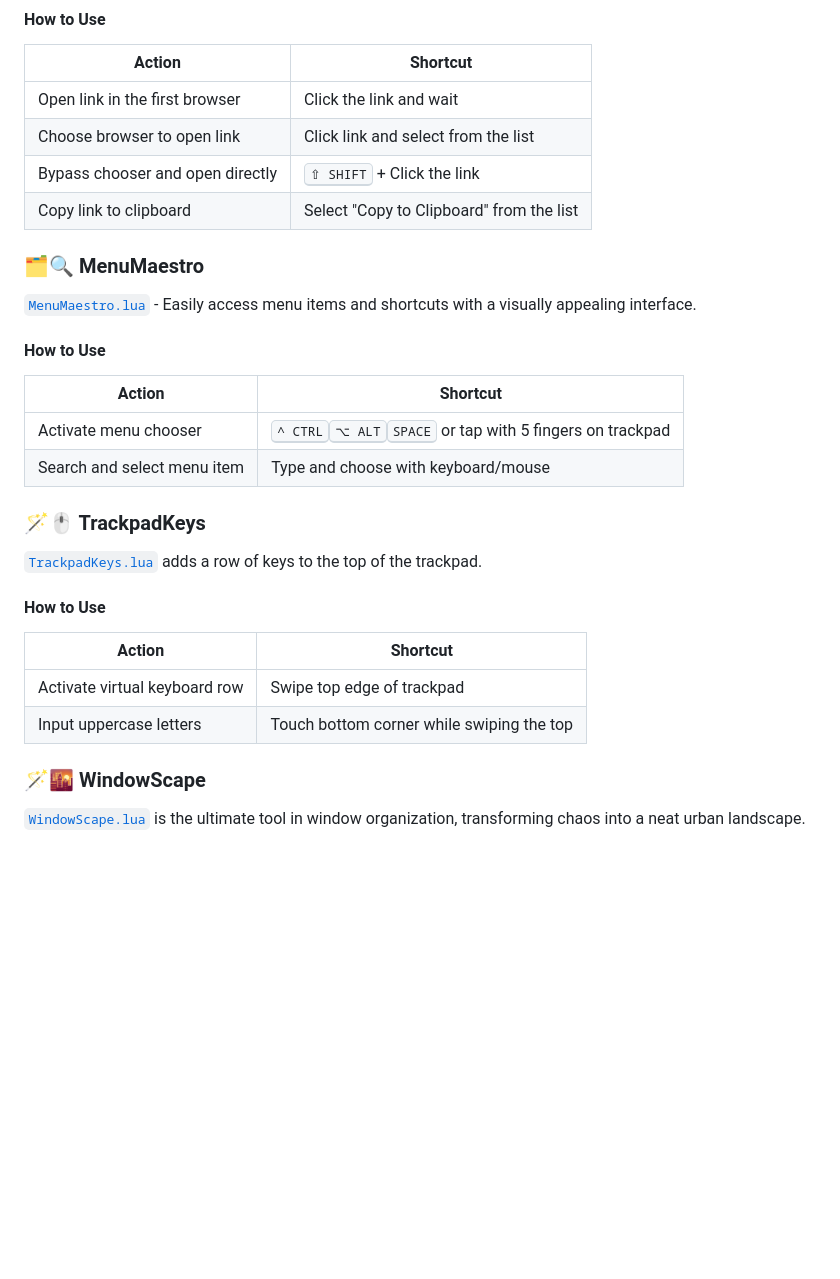
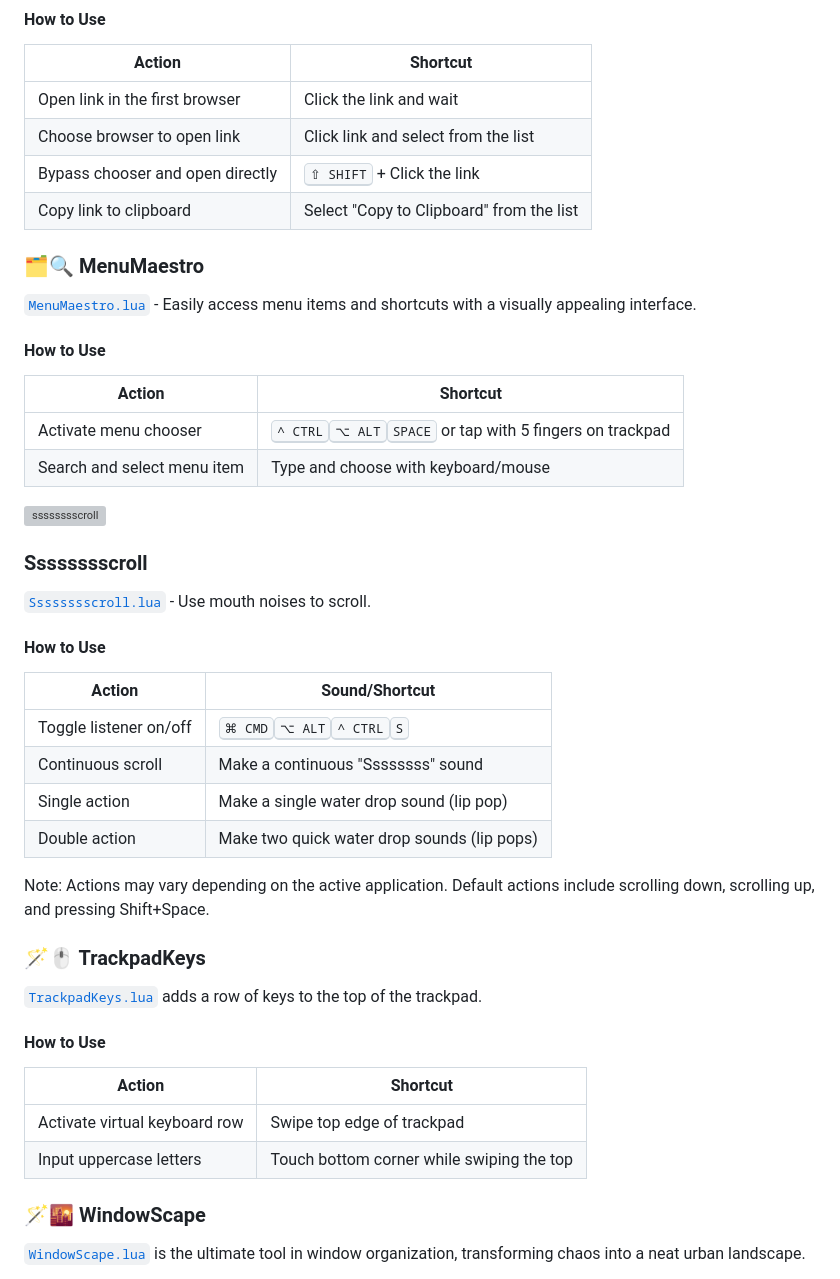
Before and after one commit to sryo/Spoons, a Markdown page: README.md, the part around the change printed below. Rendered like a GitHub page; blank space fills up the shorter version; grey boxes are pictures that could not be loaded.

```diff
--- a/README.md
+++ b/README.md
@@ -37,6 +38,7 @@ These Hammerspoon scripts are designed to enhance the usability and productivity
 | Bypass chooser and open directly | <kbd>⇧ SHIFT</kbd> + Click the link |
 | Copy link to clipboard         | Select "Copy to Clipboard" from the list |
 
+
 ### 🗂️🔍 MenuMaestro
 [`MenuMaestro.lua`](https://github.com/sryo/Spoons/blob/main/MenuMaestro.lua) - Easily access menu items and shortcuts with a visually appealing interface.
 
@@ -47,6 +49,21 @@ These Hammerspoon scripts are designed to enhance the usability and productivity
 | Activate menu chooser | <kbd>^ CTRL</kbd><kbd>⌥ ALT</kbd><kbd>SPACE</kbd> or tap with 5 fingers on trackpad |
 | Search and select menu item    | Type and choose with keyboard/mouse |
 
+
+![sssssssscroll](https://github.com/user-attachments/assets/fa3450ea-c3ef-4f77-bf99-958cfb570fc9)
+### Sssssssscroll
+[`Sssssssscroll.lua`](https://github.com/sryo/Spoons/blob/main/Sssssssscroll.lua) - Use mouth noises to scroll.
+
+#### How to Use
+| Action               | Sound/Shortcut                            |
+|----------------------|---------------------------------------------|
+| Toggle listener on/off | <kbd>⌘ CMD</kbd><kbd>⌥ ALT</kbd><kbd>^ CTRL</kbd><kbd>S</kbd> |
+| Continuous scroll    | Make a continuous "Ssssssss" sound        |
+| Single action        | Make a single water drop sound (lip pop)  |
+| Double action        | Make two quick water drop sounds (lip pops) |
+
+Note: Actions may vary depending on the active application. Default actions include scrolling down, scrolling up, and pressing Shift+Space.
+
 ### 🪄🖱️ TrackpadKeys
 [`TrackpadKeys.lua`](https://github.com/sryo/Spoons/blob/main/TrackpadKeys.lua) adds a row of keys to the top of the trackpad.
 
@@ -56,6 +73,7 @@ These Hammerspoon scripts are designed to enhance the usability and productivity
 |----------------------|---------------------------------------------|
 | Activate virtual keyboard row | Swipe top edge of trackpad  |
 | Input uppercase letters       | Touch bottom corner while swiping the top |
+
 
 ### 🪄🌇 WindowScape
 [`WindowScape.lua`](https://github.com/sryo/Spoons/blob/main/WindowScape.lua) is the ultimate tool in window organization, transforming chaos into a neat urban landscape.
```
Also changed, not shown: other parts of README.md (+3 -0 lines).
